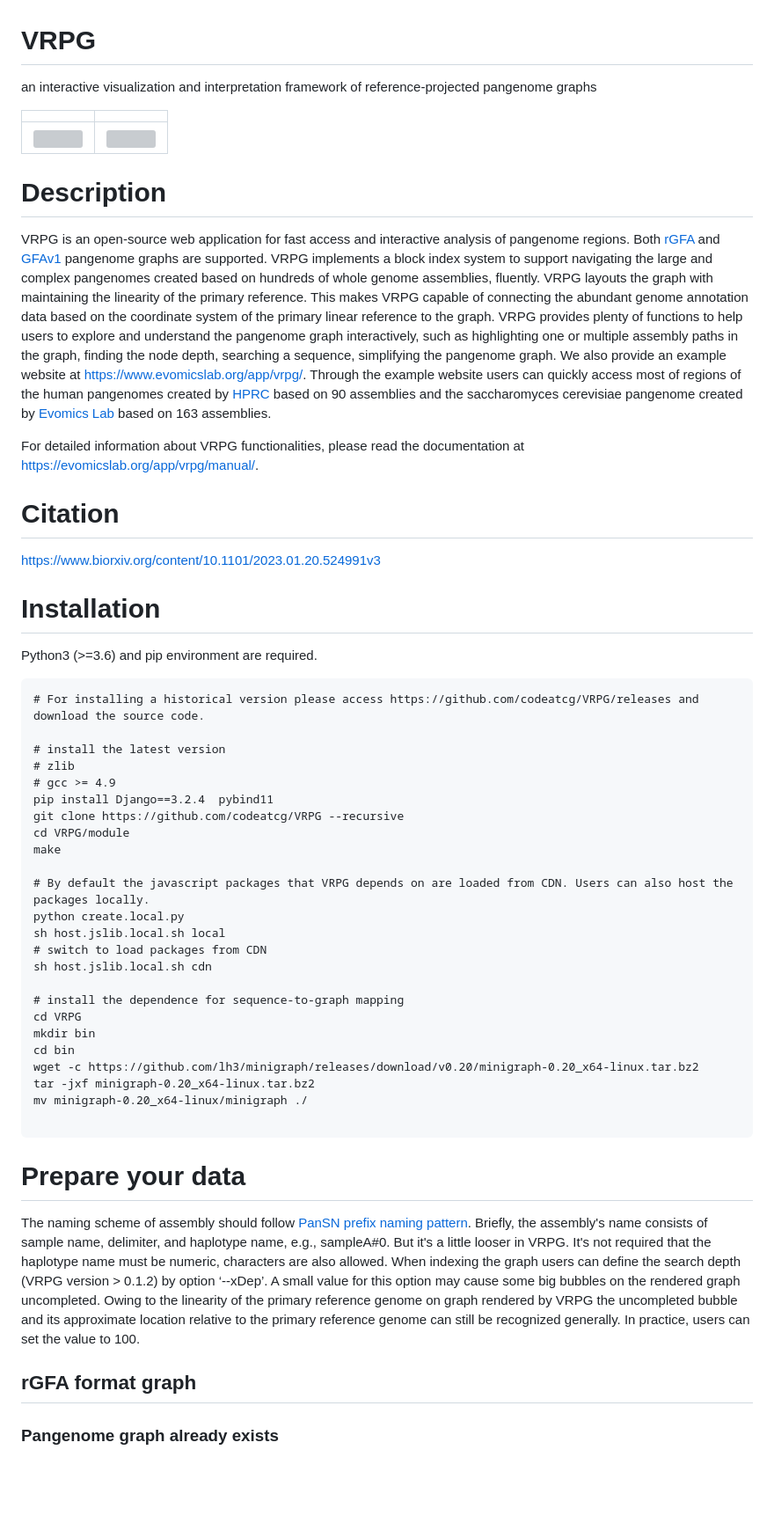
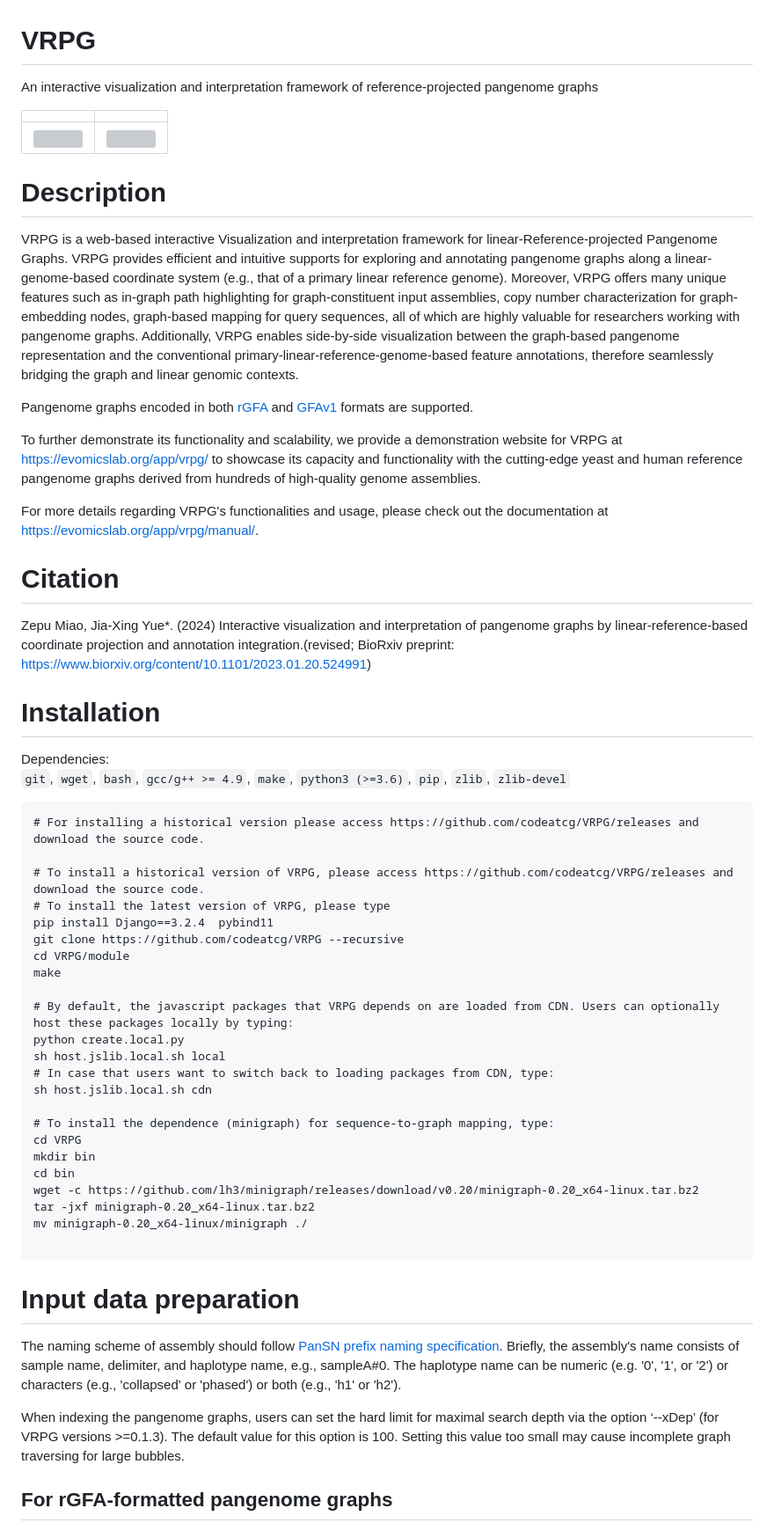
Before and after one commit to codeatcg/VRPG, a Markdown page: README.md, the part around one of its changes. Shown at 88% size. Rendered like a GitHub page; blank space fills up the shorter version; grey boxes are pictures that could not be loaded.

````diff
--- a/README.md
+++ b/README.md
@@ -1,5 +1,5 @@
 # VRPG
-an interactive visualization and interpretation framework of reference-projected pangenome graphs
+An interactive visualization and interpretation framework of reference-projected pangenome graphs
 
 |  |  |
 | --- | --- |
@@ -8,35 +8,40 @@ an interactive visualization and interpretation framework of reference-projected
 
 # Description
 
-VRPG is an open-source web application for fast access and interactive analysis of pangenome regions. Both <a href="https://github.com/lh3/gfatools/blob/master/doc/rGFA.md">rGFA</a> and <a href="https://github.com/GFA-spec/GFA-spec/blob/master/GFA1.md">GFAv1</a> pangenome graphs are supported. VRPG implements a block index system to support navigating the large and complex pangenomes created based on hundreds of whole genome assemblies, fluently. VRPG layouts the graph with maintaining the linearity of the primary reference. This makes VRPG capable of connecting the abundant genome annotation data based on the coordinate system of the primary linear reference to the graph. VRPG provides plenty of functions to help users to explore and understand the pangenome graph interactively, such as highlighting one or multiple assembly paths in the graph, finding the node depth, searching a sequence, simplifying the pangenome graph. We also provide an example website at https://www.evomicslab.org/app/vrpg/. Through the example website users can quickly access most of regions of the human pangenomes created by <a href="https://humanpangenome.org/">HPRC</a> based on 90 assemblies and the saccharomyces cerevisiae pangenome created by <a href="https://www.evomicslab.org/">Evomics Lab</a> based on 163 assemblies.
+VRPG is a web-based interactive Visualization and interpretation framework for linear-Reference-projected Pangenome Graphs. VRPG provides efficient and intuitive supports for exploring and annotating pangenome graphs along a linear-genome-based coordinate system (e.g., that of a primary linear reference genome). Moreover, VRPG offers many unique features such as in-graph path highlighting for graph-constituent input assemblies, copy number characterization for graph-embedding nodes, graph-based mapping for query sequences, all of which are highly valuable for researchers working with pangenome graphs. Additionally, VRPG enables side-by-side visualization between the graph-based pangenome representation and the conventional primary-linear-reference-genome-based feature annotations, therefore seamlessly bridging the graph and linear genomic contexts.
 
-For detailed information about VRPG functionalities, please read the documentation at https://evomicslab.org/app/vrpg/manual/.
+Pangenome graphs encoded in both <a href="https://github.com/lh3/gfatools/blob/master/doc/rGFA.md">rGFA</a> and <a href="https://github.com/GFA-spec/GFA-spec/blob/master/GFA1.md">GFAv1</a> formats are supported.
+
+To further demonstrate its functionality and scalability, we provide a demonstration website for VRPG at https://evomicslab.org/app/vrpg/ to showcase its capacity and functionality with the cutting-edge yeast and human reference pangenome graphs derived from hundreds of high-quality genome assemblies.
+
+For more details regarding VRPG's functionalities and usage, please check out the documentation at https://evomicslab.org/app/vrpg/manual/.
+
 
 # Citation
 
-https://www.biorxiv.org/content/10.1101/2023.01.20.524991v3
+Zepu Miao, Jia-Xing Yue*. (2024) Interactive visualization and interpretation of pangenome graphs by linear-reference-based coordinate projection and annotation integration.(revised; BioRxiv preprint: https://www.biorxiv.org/content/10.1101/2023.01.20.524991)
 
 # Installation
-Python3 (>=3.6) and pip environment are required.
+Dependencies:
+`git`, `wget`, `bash`, `gcc/g++ >= 4.9`, `make`, `python3 (>=3.6)`, `pip`, `zlib`, `zlib-devel`
 
 ```
 # For installing a historical version please access https://github.com/codeatcg/VRPG/releases and download the source code.
 
-# install the latest version
-# zlib
-# gcc >= 4.9
+# To install a historical version of VRPG, please access https://github.com/codeatcg/VRPG/releases and download the source code.
+# To install the latest version of VRPG, please type
 pip install Django==3.2.4  pybind11
 git clone https://github.com/codeatcg/VRPG --recursive
 cd VRPG/module
 make
 
-# By default the javascript packages that VRPG depends on are loaded from CDN. Users can also host the packages locally.
+# By default, the javascript packages that VRPG depends on are loaded from CDN. Users can optionally host these packages locally by typing:
 python create.local.py
 sh host.jslib.local.sh local
-# switch to load packages from CDN
+# In case that users want to switch back to loading packages from CDN, type:
 sh host.jslib.local.sh cdn
 
-# install the dependence for sequence-to-graph mapping
+# To install the dependence (minigraph) for sequence-to-graph mapping, type:
 cd VRPG
 mkdir bin
 cd bin
@@ -46,11 +51,11 @@ mv minigraph-0.20_x64-linux/minigraph ./
 
 ```
 
-# Prepare your data
+# Input data preparation
 
-The naming scheme of assembly should follow <a href="https://github.com/pangenome/PanSN-spec">PanSN prefix naming pattern</a>. Briefly, the assembly's name consists of sample name, delimiter, and haplotype name, e.g., sampleA#0. But it's a little looser in VRPG. It's not required that the haplotype name must be numeric, characters are also allowed. When indexing the graph users can define the search depth (VRPG version > 0.1.2) by option ‘--xDep’. A small value for this option may cause some big bubbles on the rendered graph uncompleted. Owing to the linearity of the primary reference genome on graph rendered by VRPG the uncompleted bubble and its approximate location relative to the primary reference genome can still be recognized generally. In practice, users can set the value to 100.
+The naming scheme of assembly should follow <a href="https://github.com/pangenome/PanSN-spec">PanSN prefix naming specification</a>. Briefly, the assembly's name consists of sample name, delimiter, and haplotype name, e.g., sampleA#0. The haplotype name can be numeric (e.g. '0', '1', or '2') or characters (e.g., 'collapsed' or 'phased') or both (e.g., 'h1' or 'h2').
 
-## rGFA format graph
+When indexing the pangenome graphs, users can set the hard limit for maximal search depth  via the option ‘--xDep’ (for VRPG versions >=0.1.3). The default value for this option is 100. Setting this value too small may cause incomplete graph traversing for large bubbles.
 
-### Pangenome graph already exists
+## For rGFA-formatted pangenome graphs
 
````
Also changed, not shown: other parts of README.md (+74 -61 lines).
